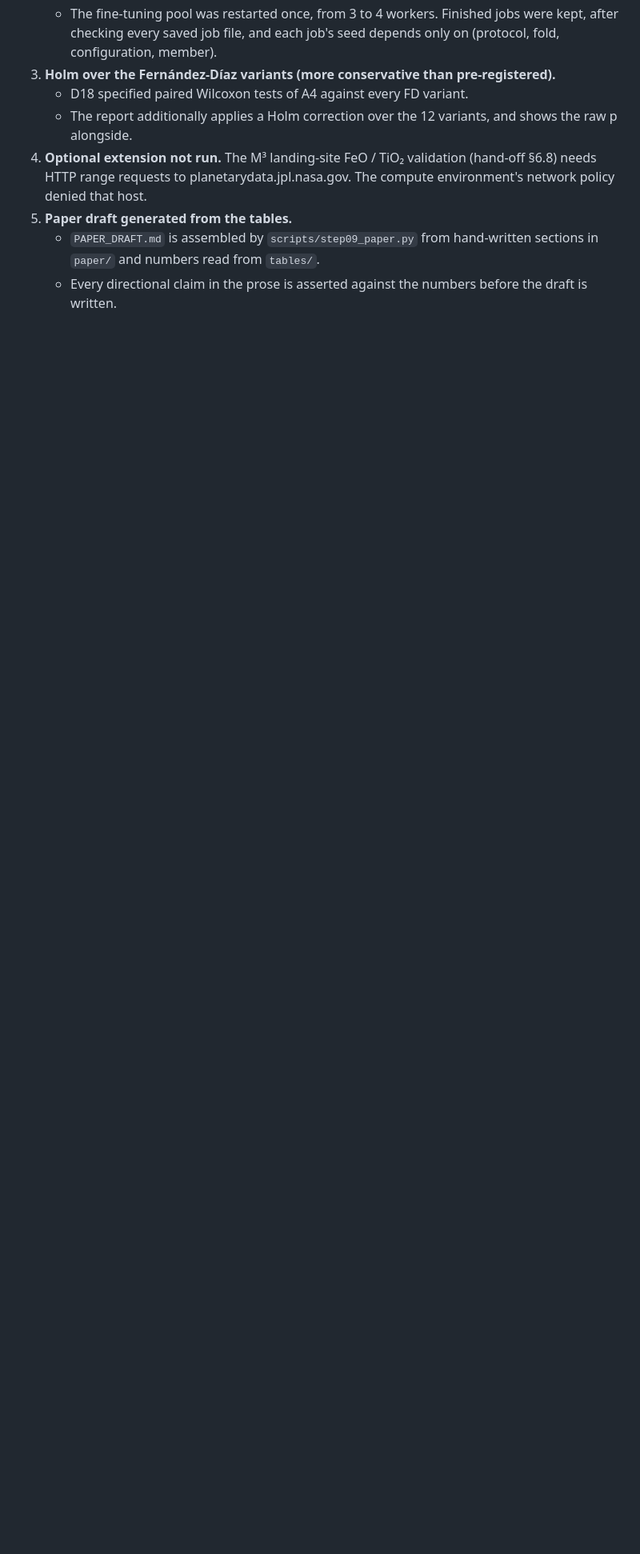
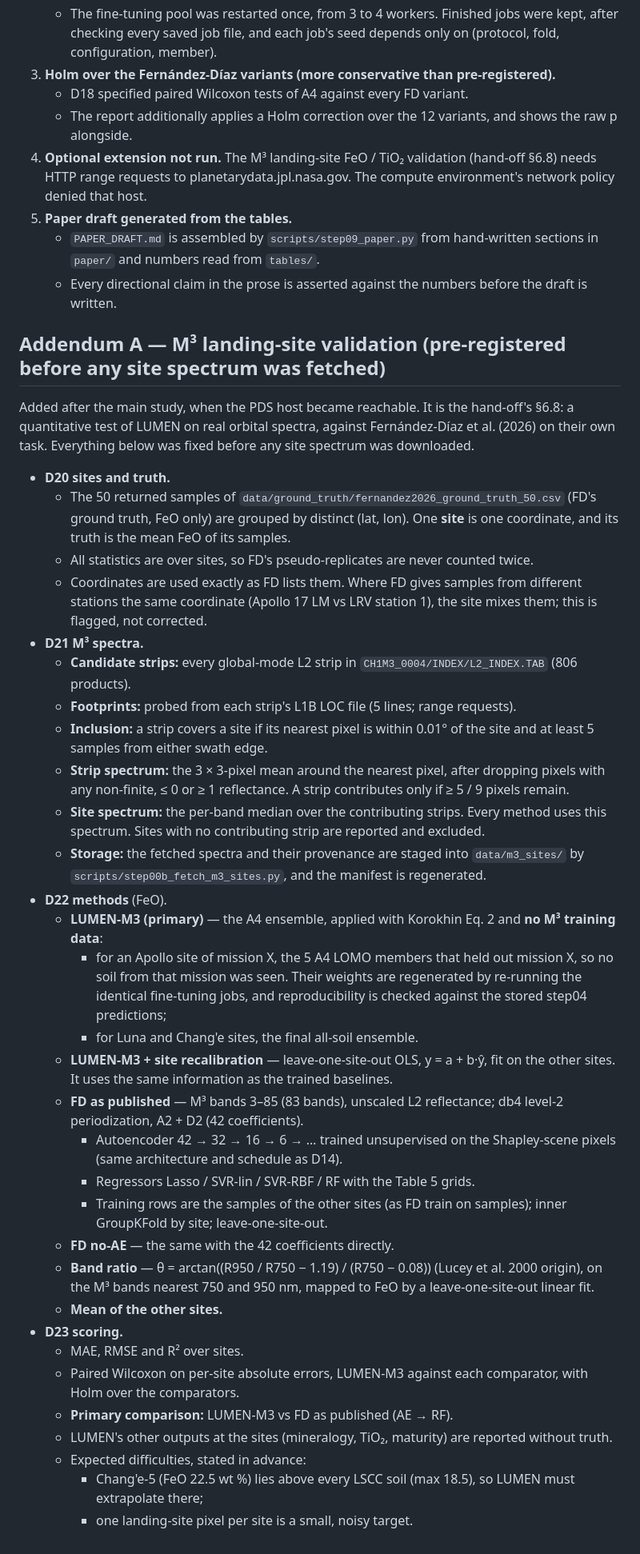
Before and after one commit to DSheth2004/lumen-lunar-dl, a Markdown page: LUMEN_HybridDL/METHOD_NOTES.md, the part around the change. Shown at 80% size. Drawn GitHub-style; blank space fills up the shorter version.

Commit message:
LUMEN: pre-register the M3 landing-site validation (Addendum A)
Fixes the site definition (distinct coordinates of FD's 50-sample ground
truth, truth = mean FeO per site), the M3 strip selection and spectrum
extraction rules, the methods (LUMEN with mission-held-out models and no
M3 training; LUMEN + leave-one-site-out recalibration; FD as published
and without AE; band ratio; mean of other sites) and the scoring, before
any site spectrum is fetched.

Co-Authored-By: Claude Opus 5.5 <noreply@anthropic.com>
Claude-Session: https://claude.ai/code/session_0199cqrMFHQvp7TtHGbMMQJe

```diff
--- a/LUMEN_HybridDL/METHOD_NOTES.md
+++ b/LUMEN_HybridDL/METHOD_NOTES.md
@@ -276,3 +276,66 @@ stage is re-run unchanged in every other respect.
      in `paper/` and numbers read from `tables/`.
    - Every directional claim in the prose is asserted against the numbers before the draft
      is written.
+
+## Addendum A — M³ landing-site validation (pre-registered before any site spectrum was fetched)
+
+Added after the main study, when the PDS host became reachable. It is the hand-off's §6.8:
+a quantitative test of LUMEN on real orbital spectra, against Fernández-Díaz et al.
+(2026) on their own task. Everything below was fixed before any site spectrum was
+downloaded.
+
+- **D20 sites and truth.**
+  - The 50 returned samples of `data/ground_truth/fernandez2026_ground_truth_50.csv`
+    (FD's ground truth, FeO only) are grouped by distinct (lat, lon). One **site** is one
+    coordinate, and its truth is the mean FeO of its samples.
+  - All statistics are over sites, so FD's pseudo-replicates are never counted twice.
+  - Coordinates are used exactly as FD lists them. Where FD gives samples from different
+    stations the same coordinate (Apollo 17 LM vs LRV station 1), the site mixes them;
+    this is flagged, not corrected.
+- **D21 M³ spectra.**
+  - **Candidate strips:** every global-mode L2 strip in `CH1M3_0004/INDEX/L2_INDEX.TAB`
+    (806 products).
+  - **Footprints:** probed from each strip's L1B LOC file (5 lines; range requests).
+  - **Inclusion:** a strip covers a site if its nearest pixel is within 0.01° of the site
+    and at least 5 samples from either swath edge.
+  - **Strip spectrum:** the 3 × 3-pixel mean around the nearest pixel, after dropping
+    pixels with any non-finite, ≤ 0 or ≥ 1 reflectance. A strip contributes only if
+    ≥ 5 / 9 pixels remain.
+  - **Site spectrum:** the per-band median over the contributing strips. Every method uses
+    this spectrum. Sites with no contributing strip are reported and excluded.
+  - **Storage:** the fetched spectra and their provenance are staged into
+    `data/m3_sites/` by `scripts/step00b_fetch_m3_sites.py`, and the manifest is
+    regenerated.
+- **D22 methods** (FeO).
+  - **LUMEN-M3 (primary)** — the A4 ensemble, applied with Korokhin Eq. 2 and **no M³
+    training data**:
+    - for an Apollo site of mission X, the 5 A4 LOMO members that held out mission X, so
+      no soil from that mission was seen. Their weights are regenerated by re-running the
+      identical fine-tuning jobs, and reproducibility is checked against the stored
+      step04 predictions;
+    - for Luna and Chang'e sites, the final all-soil ensemble.
+  - **LUMEN-M3 + site recalibration** — leave-one-site-out OLS, y = a + b·ŷ, fit on the
+    other sites. It uses the same information as the trained baselines.
+  - **FD as published** — M³ bands 3–85 (83 bands), unscaled L2 reflectance; db4 level-2
+    periodization, A2 + D2 (42 coefficients).
+    - Autoencoder 42 → 32 → 16 → 6 → … trained unsupervised on the Shapley-scene pixels
+      (same architecture and schedule as D14).
+    - Regressors Lasso / SVR-lin / SVR-RBF / RF with the Table 5 grids.
+    - Training rows are the samples of the other sites (as FD train on samples); inner
+      GroupKFold by site; leave-one-site-out.
+  - **FD no-AE** — the same with the 42 coefficients directly.
+  - **Band ratio** — θ = arctan((R950 / R750 − 1.19) / (R750 − 0.08)) (Lucey et al.
+    2000 origin), on the M³ bands nearest 750 and 950 nm, mapped to FeO by a
+    leave-one-site-out linear fit.
+  - **Mean of the other sites.**
+- **D23 scoring.**
+  - MAE, RMSE and R² over sites.
+  - Paired Wilcoxon on per-site absolute errors, LUMEN-M3 against each comparator, with
+    Holm over the comparators.
+  - **Primary comparison:** LUMEN-M3 vs FD as published (AE → RF).
+  - LUMEN's other outputs at the sites (mineralogy, TiO₂, maturity) are reported without
+    truth.
+  - Expected difficulties, stated in advance:
+    - Chang'e-5 (FeO 22.5 wt %) lies above every LSCC soil (max 18.5), so LUMEN must
+      extrapolate there;
+    - one landing-site pixel per site is a small, noisy target.
```
